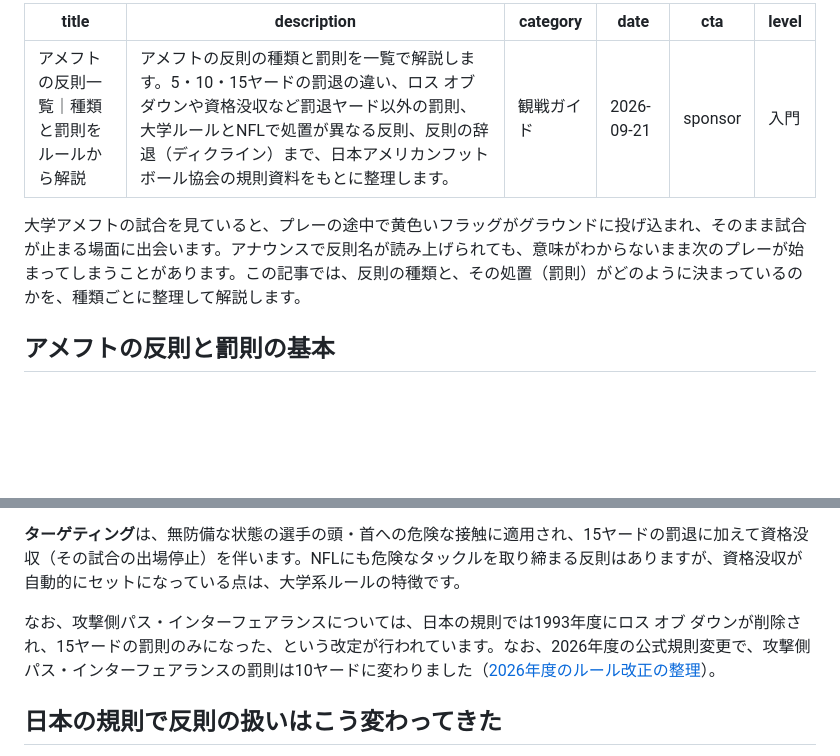
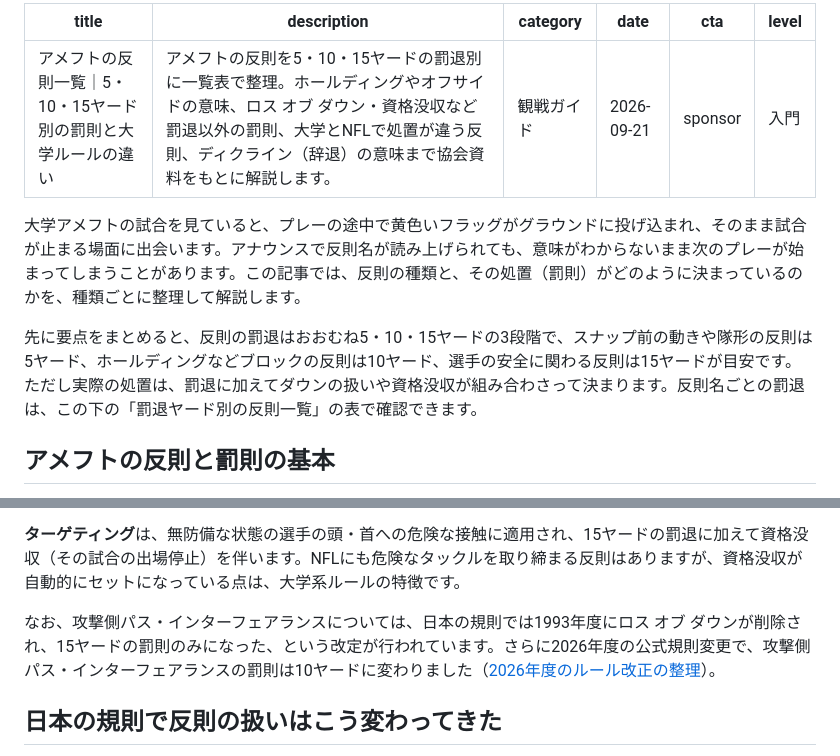
Before and after one commit to tkoba-piecetimes/amefootmania, a Markdown page: content/articles/amefoot-hansoku-ichiran-guide.md, 2 parts joined by grey strips. Drawn GitHub-style; blank space fills up the shorter version.

Commit message:
content: 反則一覧記事のタイトル・説明文と冒頭要点をリライト
CTR 0.8%（同順位帯平均3.8%）の改善のため、5・10・15ヤード別と大学ルールの違いをタイトルに出し、冒頭に要点段落を追加。

Co-Authored-By: Claude Sonnet 5.5 <noreply@anthropic.com>

```diff
--- a/content/articles/amefoot-hansoku-ichiran-guide.md
+++ b/content/articles/amefoot-hansoku-ichiran-guide.md
@@ -1,6 +1,6 @@
 ---
-title: アメフトの反則一覧｜種類と罰則をルールから解説
-description: アメフトの反則の種類と罰則を一覧で解説します。5・10・15ヤードの罰退の違い、ロス オブ ダウンや資格没収など罰退ヤード以外の罰則、大学ルールとNFLで処置が異なる反則、反則の辞退（ディクライン）まで、日本アメリカンフットボール協会の規則資料をもとに整理します。
+title: アメフトの反則一覧｜5・10・15ヤード別の罰則と大学ルールの違い
+description: アメフトの反則を5・10・15ヤードの罰退別に一覧表で整理。ホールディングやオフサイドの意味、ロス オブ ダウン・資格没収など罰退以外の罰則、大学とNFLで処置が違う反則、ディクライン（辞退）の意味まで協会資料をもとに解説します。
 category: 観戦ガイド
 date: 2026-09-21
 cta: sponsor
@@ -8,6 +8,8 @@ level: 入門
 ---
 
 大学アメフトの試合を見ていると、プレーの途中で黄色いフラッグがグラウンドに投げ込まれ、そのまま試合が止まる場面に出会います。アナウンスで反則名が読み上げられても、意味がわからないまま次のプレーが始まってしまうことがあります。この記事では、反則の種類と、その処置（罰則）がどのように決まっているのかを、種類ごとに整理して解説します。
+
+先に要点をまとめると、反則の罰退はおおむね5・10・15ヤードの3段階で、スナップ前の動きや隊形の反則は5ヤード、ホールディングなどブロックの反則は10ヤード、選手の安全に関わる反則は15ヤードが目安です。ただし実際の処置は、罰退に加えてダウンの扱いや資格没収が組み合わさって決まります。反則名ごとの罰退は、この下の「罰退ヤード別の反則一覧」の表で確認できます。
 
 ## アメフトの反則と罰則の基本
 
@@ -92,7 +94,7 @@ level: 入門
 
 **ターゲティング**は、無防備な状態の選手の頭・首への危険な接触に適用され、15ヤードの罰退に加えて資格没収（その試合の出場停止）を伴います。NFLにも危険なタックルを取り締まる反則はありますが、資格没収が自動的にセットになっている点は、大学系ルールの特徴です。
 
-なお、攻撃側パス・インターフェアランスについては、日本の規則では1993年度にロス オブ ダウンが削除され、15ヤードの罰則のみになった、という改定が行われています。なお、2026年度の公式規則変更で、攻撃側パス・インターフェアランスの罰則は10ヤードに変わりました（[2026年度のルール改正の整理](../amefoot-rule-kaisei-2026-guide/index.html)）。
+なお、攻撃側パス・インターフェアランスについては、日本の規則では1993年度にロス オブ ダウンが削除され、15ヤードの罰則のみになった、という改定が行われています。さらに2026年度の公式規則変更で、攻撃側パス・インターフェアランスの罰則は10ヤードに変わりました（[2026年度のルール改正の整理](../amefoot-rule-kaisei-2026-guide/index.html)）。
 
 ## 日本の規則で反則の扱いはこう変わってきた
 
```
Also changed, not shown: docs/serp-notes/amefoot-hansoku-ichiran-guide-rewrite-20261110.md (added, +30 -0 lines).
